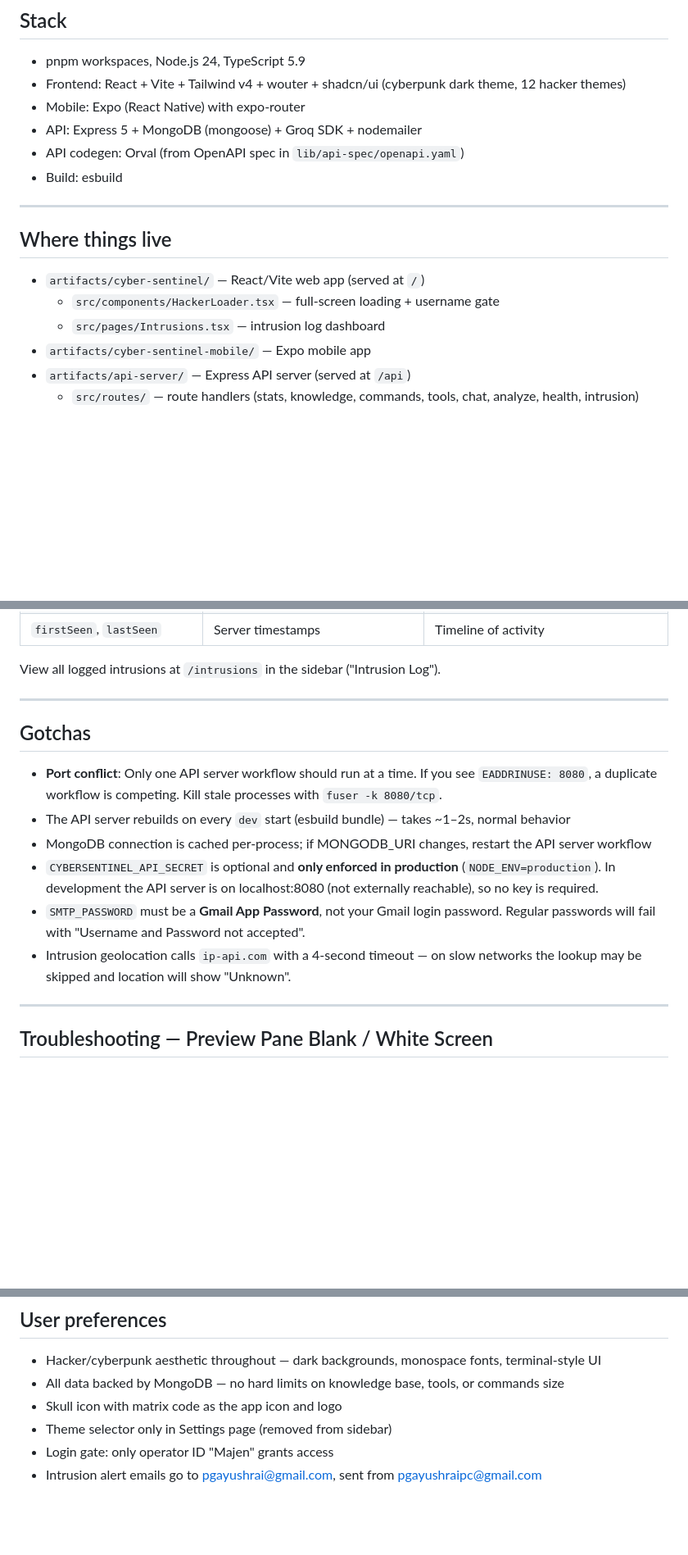
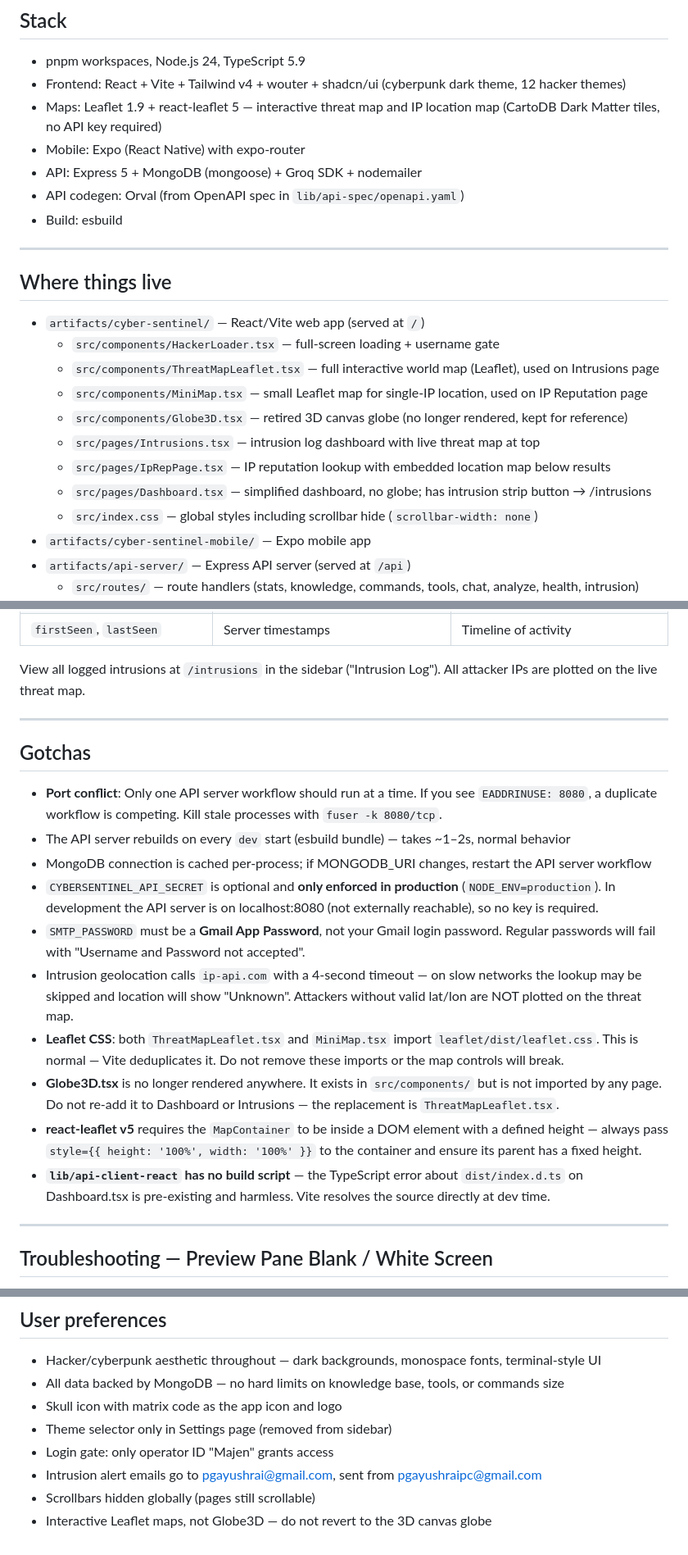
Before and after one commit to Majenayu/Cyber-Sentinel, a Markdown page: replit.md, 3 parts joined by grey strips. Shown at 82% size. Rendered like a GitHub page; blank space fills up the shorter version.

```diff
--- a/replit.md
+++ b/replit.md
@@ -67,6 +67,7 @@ If `SMTP_PASSWORD` is missing or wrong, the app still works — intrusion attemp
 
 - pnpm workspaces, Node.js 24, TypeScript 5.9
 - Frontend: React + Vite + Tailwind v4 + wouter + shadcn/ui (cyberpunk dark theme, 12 hacker themes)
+- Maps: Leaflet 1.9 + react-leaflet 5 — interactive threat map and IP location map (CartoDB Dark Matter tiles, no API key required)
 - Mobile: Expo (React Native) with expo-router
 - API: Express 5 + MongoDB (mongoose) + Groq SDK + nodemailer
 - API codegen: Orval (from OpenAPI spec in `lib/api-spec/openapi.yaml`)
@@ -78,7 +79,13 @@ If `SMTP_PASSWORD` is missing or wrong, the app still works — intrusion attemp
 
 - `artifacts/cyber-sentinel/` — React/Vite web app (served at `/`)
   - `src/components/HackerLoader.tsx` — full-screen loading + username gate
-  - `src/pages/Intrusions.tsx` — intrusion log dashboard
+  - `src/components/ThreatMapLeaflet.tsx` — full interactive world map (Leaflet), used on Intrusions page
+  - `src/components/MiniMap.tsx` — small Leaflet map for single-IP location, used on IP Reputation page
+  - `src/components/Globe3D.tsx` — retired 3D canvas globe (no longer rendered, kept for reference)
+  - `src/pages/Intrusions.tsx` — intrusion log dashboard with live threat map at top
+  - `src/pages/IpRepPage.tsx` — IP reputation lookup with embedded location map below results
+  - `src/pages/Dashboard.tsx` — simplified dashboard, no globe; has intrusion strip button → /intrusions
+  - `src/index.css` — global styles including scrollbar hide (`scrollbar-width: none`)
 - `artifacts/cyber-sentinel-mobile/` — Expo mobile app
 - `artifacts/api-server/` — Express API server (served at `/api`)
   - `src/routes/` — route handlers (stats, knowledge, commands, tools, chat, analyze, health, intrusion)
@@ -125,7 +170,7 @@ Every failed login attempt (wrong operator ID on the loader screen) is captured
 | `attempts` | Counter | Total attempts from this IP (all-time) |
 | `firstSeen`, `lastSeen` | Server timestamps | Timeline of activity |
 
-View all logged intrusions at `/intrusions` in the sidebar ("Intrusion Log").
+View all logged intrusions at `/intrusions` in the sidebar ("Intrusion Log"). All attacker IPs are plotted on the live threat map.
 
 ---
 
@@ -136,7 +181,11 @@ View all logged intrusions at `/intrusions` in the sidebar ("Intrusion Log").
 - MongoDB connection is cached per-process; if MONGODB_URI changes, restart the API server workflow
 - `CYBERSENTINEL_API_SECRET` is optional and **only enforced in production** (`NODE_ENV=production`). In development the API server is on localhost:8080 (not externally reachable), so no key is required.
 - `SMTP_PASSWORD` must be a **Gmail App Password**, not your Gmail login password. Regular passwords will fail with "Username and Password not accepted".
-- Intrusion geolocation calls `ip-api.com` with a 4-second timeout — on slow networks the lookup may be skipped and location will show "Unknown".
+- Intrusion geolocation calls `ip-api.com` with a 4-second timeout — on slow networks the lookup may be skipped and location will show "Unknown". Attackers without valid lat/lon are NOT plotted on the threat map.
+- **Leaflet CSS**: both `ThreatMapLeaflet.tsx` and `MiniMap.tsx` import `leaflet/dist/leaflet.css`. This is normal — Vite deduplicates it. Do not remove these imports or the map controls will break.
+- **Globe3D.tsx** is no longer rendered anywhere. It exists in `src/components/` but is not imported by any page. Do not re-add it to Dashboard or Intrusions — the replacement is `ThreatMapLeaflet.tsx`.
+- **react-leaflet v5** requires the `MapContainer` to be inside a DOM element with a defined height — always pass `style={{ height: '100%', width: '100%' }}` to the container and ensure its parent has a fixed height.
+- **`lib/api-client-react` has no build script** — the TypeScript error about `dist/index.d.ts` on Dashboard.tsx is pre-existing and harmless. Vite resolves the source directly at dev time.
 
 ---
 
@@ -214,3 +264,5 @@ Themes: Matrix Green, Blood Red, Cyber Blue, Purple Haze, Orange Hack, Toxic Yel
 - Theme selector only in Settings page (removed from sidebar)
 - Login gate: only operator ID "Majen" grants access
 - Intrusion alert emails go to pgayushrai@gmail.com, sent from pgayushraipc@gmail.com
+- Scrollbars hidden globally (pages still scrollable)
+- Interactive Leaflet maps, not Globe3D — do not revert to the 3D canvas globe
```
Also changed, not shown: other parts of replit.md (+40 -1 lines).
